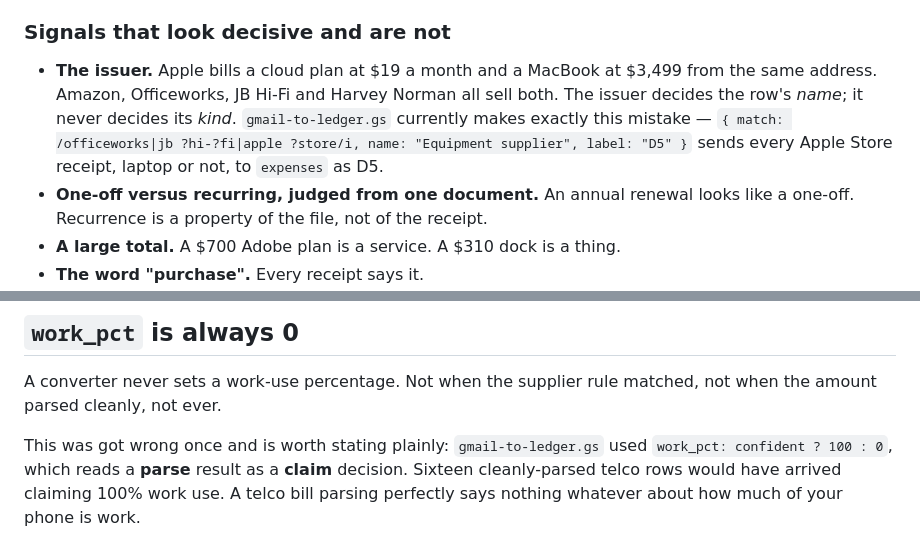
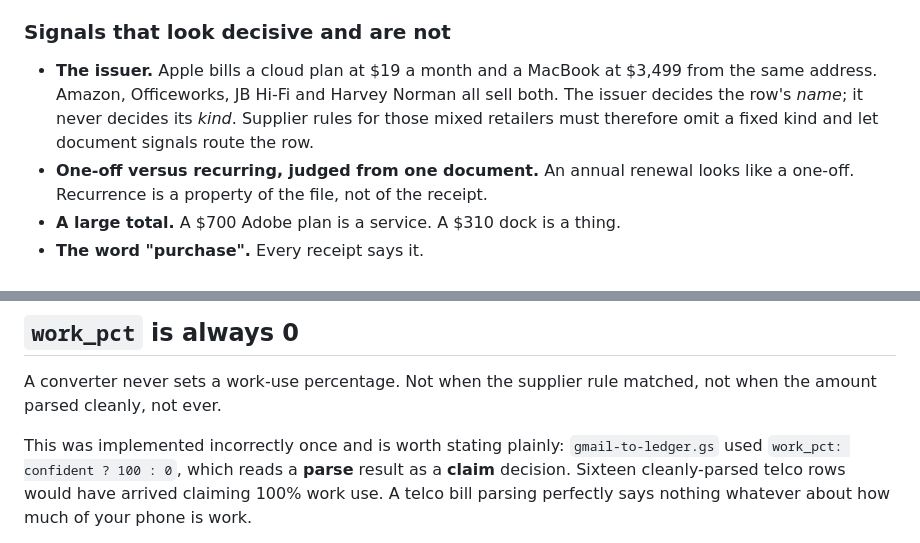
Before and after one commit to kickoffready/personal-tax-assistant, a Markdown page: IMPORT-FORMAT.md, 2 parts joined by grey strips. Drawn GitHub-style.

```diff
--- a/IMPORT-FORMAT.md
+++ b/IMPORT-FORMAT.md
@@ -176,9 +176,8 @@ it back. Guess, mark your reasoning in `basis`, and let the person with the rece
 
 - **The issuer.** Apple bills a cloud plan at $19 a month and a MacBook at $3,499 from the same
   address. Amazon, Officeworks, JB Hi-Fi and Harvey Norman all sell both. The issuer decides
-  the row's *name*; it never decides its *kind*. `gmail-to-ledger.gs` currently makes exactly
-  this mistake — `{ match: /officeworks|jb ?hi-?fi|apple ?store/i, name: "Equipment supplier",
-  label: "D5" }` sends every Apple Store receipt, laptop or not, to `expenses` as D5.
+  the row's *name*; it never decides its *kind*. Supplier rules for those mixed retailers must
+  therefore omit a fixed kind and let document signals route the row.
 - **One-off versus recurring, judged from one document.** An annual renewal looks like a
   one-off. Recurrence is a property of the file, not of the receipt.
 - **A large total.** A $700 Adobe plan is a service. A $310 dock is a thing.
@@ -253,7 +252,7 @@ as the output. This is a row a person has to finish.
 A converter never sets a work-use percentage. Not when the supplier rule matched, not when
 the amount parsed cleanly, not ever.
 
-This was got wrong once and is worth stating plainly: `gmail-to-ledger.gs` used
+This was implemented incorrectly once and is worth stating plainly: `gmail-to-ledger.gs` used
 `work_pct: confident ? 100 : 0`, which reads a **parse** result as a **claim** decision.
 Sixteen cleanly-parsed telco rows would have arrived claiming 100% work use. A telco bill
 parsing perfectly says nothing whatever about how much of your phone is work.
```
